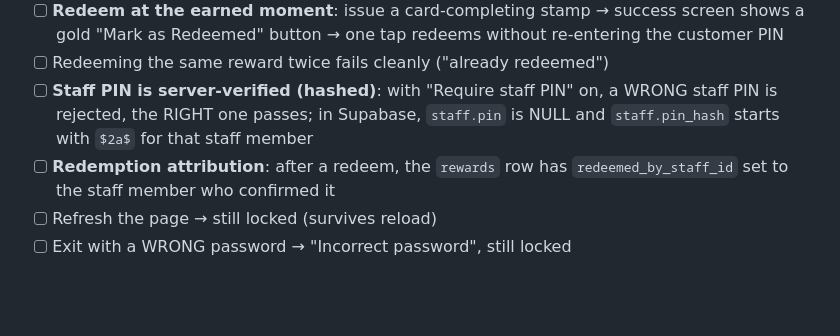
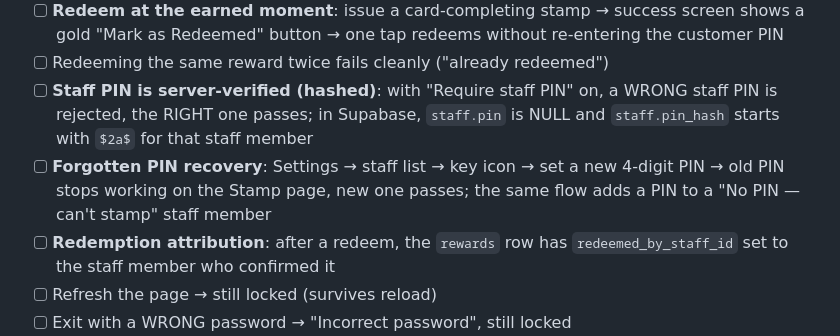
Before and after one commit to JayRKyd/stampd-mobile, a Markdown page: TESTING.md, the part around the change. Drawn GitHub-style; blank space fills up the shorter version.

Commit message:
Add forgotten-PIN recovery check to regression script
Co-Authored-By: Claude Fable 5 <noreply@anthropic.com>

```diff
--- a/TESTING.md
+++ b/TESTING.md
@@ -154,6 +154,7 @@ Merchant side: laptop on `/stamp`. Customer side: phone on Home (PIN visible).
 - [ ] **Redeem at the earned moment**: issue a card-completing stamp → success screen shows a gold "Mark as Redeemed" button → one tap redeems without re-entering the customer PIN
 - [ ] Redeeming the same reward twice fails cleanly ("already redeemed")
 - [ ] **Staff PIN is server-verified (hashed)**: with "Require staff PIN" on, a WRONG staff PIN is rejected, the RIGHT one passes; in Supabase, `staff.pin` is NULL and `staff.pin_hash` starts with `$2a$` for that staff member
+- [ ] **Forgotten PIN recovery**: Settings → staff list → key icon → set a new 4-digit PIN → old PIN stops working on the Stamp page, new one passes; the same flow adds a PIN to a "No PIN — can't stamp" staff member
 - [ ] **Redemption attribution**: after a redeem, the `rewards` row has `redeemed_by_staff_id` set to the staff member who confirmed it
 - [ ] Refresh the page → still locked (survives reload)
 - [ ] Exit with a WRONG password → "Incorrect password", still locked
```
